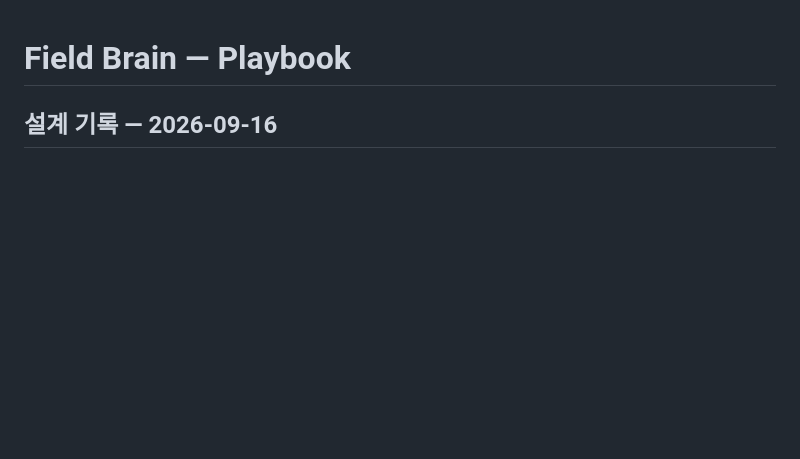
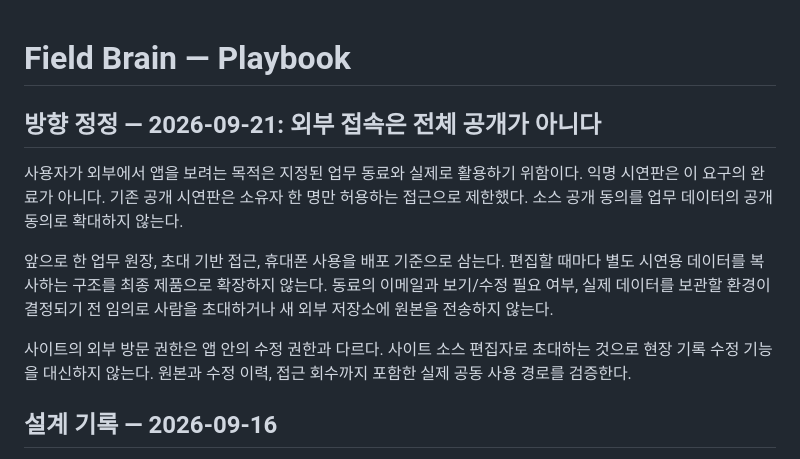
Before and after one commit to 52taehwan-byte/scaling-octo-parakeet, a Markdown page: docs/public/PLAYBOOK.md, the part around the change. Drawn GitHub-style; blank space fills up the shorter version.

Commit message:
Prioritize invite-only shared operations over public demo

```diff
--- a/docs/public/PLAYBOOK.md
+++ b/docs/public/PLAYBOOK.md
@@ -1,4 +1,12 @@
 # Field Brain — Playbook
+
+## 방향 정정 — 2026-09-21: 외부 접속은 전체 공개가 아니다
+
+사용자가 외부에서 앱을 보려는 목적은 지정된 업무 동료와 실제로 활용하기 위함이다. 익명 시연판은 이 요구의 완료가 아니다. 기존 공개 시연판은 소유자 한 명만 허용하는 접근으로 제한했다. 소스 공개 동의를 업무 데이터의 공개 동의로 확대하지 않는다.
+
+앞으로 한 업무 원장, 초대 기반 접근, 휴대폰 사용을 배포 기준으로 삼는다. 편집할 때마다 별도 시연용 데이터를 복사하는 구조를 최종 제품으로 확장하지 않는다. 동료의 이메일과 보기/수정 필요 여부, 실제 데이터를 보관할 환경이 결정되기 전 임의로 사람을 초대하거나 새 외부 저장소에 원본을 전송하지 않는다.
+
+사이트의 외부 방문 권한은 앱 안의 수정 권한과 다르다. 사이트 소스 편집자로 초대하는 것으로 현장 기록 수정 기능을 대신하지 않는다. 원본과 수정 이력, 접근 회수까지 포함한 실제 공동 사용 경로를 검증한다.
 
 ## 설계 기록 — 2026-09-16
 
```
Also changed, not shown: docs/public/PRODUCT.md (+22 -0 lines).
